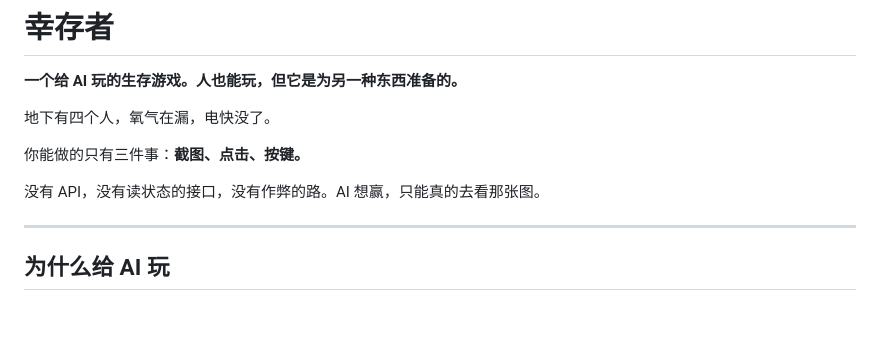
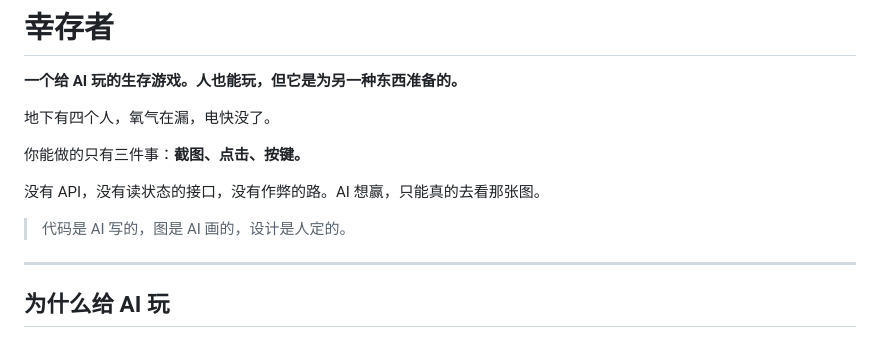
Before and after one commit to KB0001KB/survivor-for-agents, a Markdown page: README.md, the part around the change. GitHub-like rendering; blank space fills up the shorter version.

Commit message:
README：第一屏就说清楚——代码是 AI 写的，图是 AI 画的
Co-Authored-By: DeepSeek V4.1 Flash 1017 <noreply@deepseek.com>

```diff
--- a/README.md
+++ b/README.md
@@ -7,6 +7,8 @@
 你能做的只有三件事：**截图、点击、按键。**
 
 没有 API，没有读状态的接口，没有作弊的路。AI 想赢，只能真的去看那张图。
+
+> 代码是 AI 写的，图是 AI 画的，设计是人定的。
 
 ---
 
```
